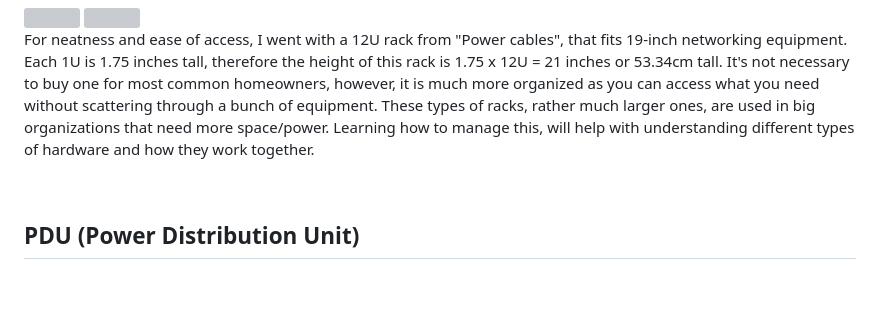
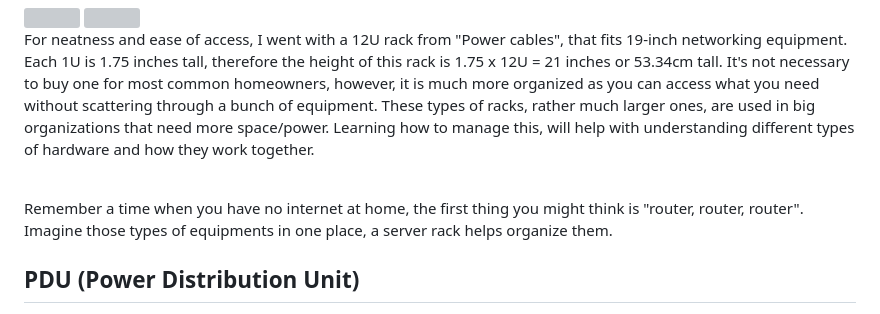
Before and after one commit to ryanliupie/HomeLab, a Markdown page: README.md, the part around the change. Rendered like a GitHub page; blank space fills up the shorter version; grey boxes are pictures that could not be loaded.

```diff
--- a/README.md
+++ b/README.md
@@ -10,6 +10,9 @@
   It's not necessary to buy one for most common homeowners, however, it is much more organized as you can access what you need
   without scattering through a bunch of equipment. These types of racks, rather much larger ones, are used in big organizations that
   need more space/power. Learning how to manage this, will help with understanding different types of hardware and how they work together.</p>
+  <br>
+  Remember a time when you have no internet at home, the first thing you might think is "router, router, router". Imagine those types of
+  equipments in one place, a server rack helps organize them.
   <br>
 
 <h2> PDU (Power Distribution Unit) </h2>
```
